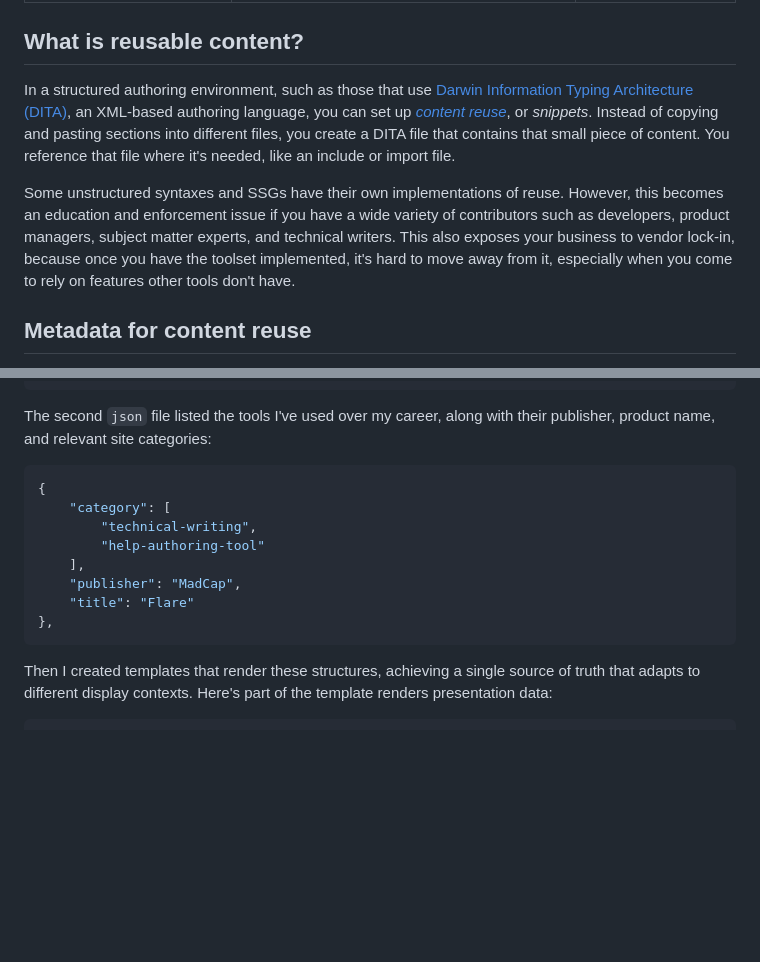
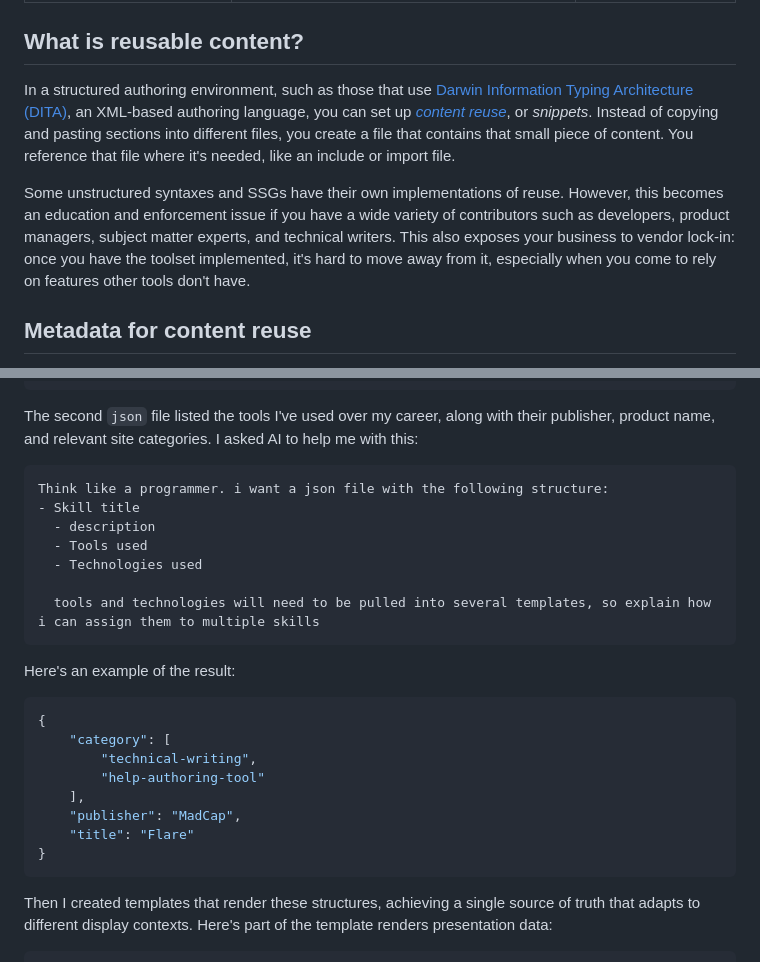
Before and after one commit to emdashdrupal/11ty-working, a Markdown page: content/static-site-transformation/content-reuse.md, 2 parts joined by grey strips. Drawn GitHub-style; blank space fills up the shorter version.

Commit message:
editing older words.

````diff
--- a/content/static-site-transformation/content-reuse.md
+++ b/content/static-site-transformation/content-reuse.md
@@ -6,9 +6,9 @@ FontAwesomeIcon: solid fa-recycle
 
 ## What is reusable content?
 
-In a structured authoring environment, such as those that use [Darwin Information Typing Architecture (DITA)](https://en.wikipedia.org/wiki/Darwin_Information_Typing_Architecture), an XML-based authoring language, you can set up [*content reuse*](https://www.oxygenxml.com/doc/versions/27.1/ug-editor/topics/eppo-pathfinder-reuse.html), or *snippets*. Instead of copying and pasting sections into different files, you create a DITA file that contains that small piece of content. You reference that file where it's needed, like an include or import file.
+In a structured authoring environment, such as those that use [Darwin Information Typing Architecture (DITA)](https://en.wikipedia.org/wiki/Darwin_Information_Typing_Architecture), an XML-based authoring language, you can set up [*content reuse*](https://www.oxygenxml.com/doc/versions/27.1/ug-editor/topics/eppo-pathfinder-reuse.html), or *snippets*. Instead of copying and pasting sections into different files, you create a file that contains that small piece of content. You reference that file where it's needed, like an include or import file.
 
-Some unstructured syntaxes and SSGs have their own implementations of reuse. However, this becomes an education and enforcement issue if you have a wide variety of contributors such as developers, product managers, subject matter experts, and technical writers. This also exposes your business to vendor lock-in, because once you have the toolset implemented, it's hard to move away from it, especially when you come to rely on features other tools don't have.
+Some unstructured syntaxes and SSGs have their own implementations of reuse. However, this becomes an education and enforcement issue if you have a wide variety of contributors such as developers, product managers, subject matter experts, and technical writers. This also exposes your business to vendor lock-in: once you have the toolset implemented, it's hard to move away from it, especially when you come to rely on features other tools don't have.
 
 ## Metadata for content reuse
 
@@ -82,7 +82,19 @@ Since there's no database behind a static site generator, I created two `json` f
 },
 ```
 
-The second `json` file listed the tools I've used over my career, along with their publisher, product name, and relevant site categories:
+The second `json` file listed the tools I've used over my career, along with their publisher, product name, and relevant site categories. I asked AI to help me with this:
+
+```txt
+Think like a programmer. i want a json file with the following structure:
+- Skill title
+  - description
+  - Tools used
+  - Technologies used
+
+  tools and technologies will need to be pulled into several templates, so explain how i can assign them to multiple skills
+```
+
+Here's an example of the result:
 
 ```json
 {
@@ -92,7 +104,7 @@ The second `json` file listed the tools I've used over my career, along with the
     ],
     "publisher": "MadCap",
     "title": "Flare"
-},
+}
 ```
 
 Then I created templates that render these structures, achieving a single source of truth that adapts to different display contexts. Here's part of the template renders presentation data:
````
Also changed, not shown: content/static-site-transformation/creating templates-using-ai.md (+2 -12 lines).
